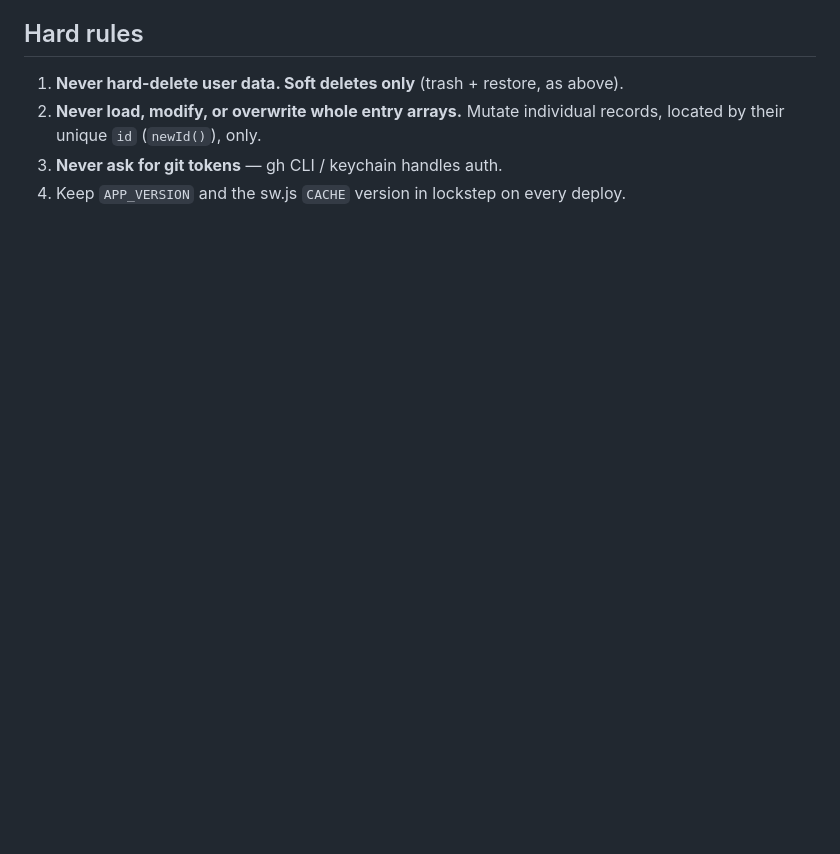
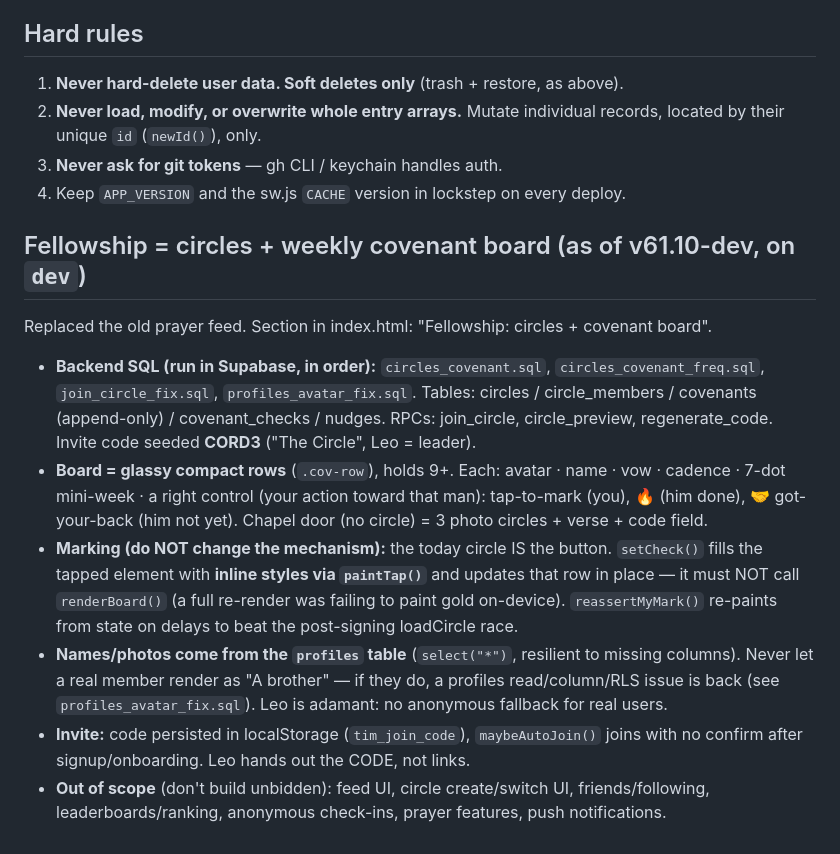
Before and after one commit to itsleovalentino/the-integrated-man, a Markdown page: CLAUDE.md, the part around the change. Drawn GitHub-style; blank space fills up the shorter version.

Commit message:
docs: CLAUDE.md — Fellowship covenant board, mark-fill rule, name/invite gotchas
Co-Authored-By: Claude Fable 5 <noreply@anthropic.com>

```diff
--- a/CLAUDE.md
+++ b/CLAUDE.md
@@ -145,3 +145,25 @@ There is no hard delete of user content anywhere, and it must stay that way:
    their unique `id` (`newId()`), only.
 3. **Never ask for git tokens** — gh CLI / keychain handles auth.
 4. Keep `APP_VERSION` and the sw.js `CACHE` version in lockstep on every deploy.
+
+## Fellowship = circles + weekly covenant board (as of v61.10-dev, on `dev`)
+
+Replaced the old prayer feed. Section in index.html: "Fellowship: circles + covenant board".
+- **Backend SQL (run in Supabase, in order):** `circles_covenant.sql`, `circles_covenant_freq.sql`,
+  `join_circle_fix.sql`, `profiles_avatar_fix.sql`. Tables: circles / circle_members / covenants
+  (append-only) / covenant_checks / nudges. RPCs: join_circle, circle_preview, regenerate_code.
+  Invite code seeded **CORD3** ("The Circle", Leo = leader).
+- **Board = glassy compact rows** (`.cov-row`), holds 9+. Each: avatar · name · vow · cadence ·
+  7-dot mini-week · a right control (your action toward that man): tap-to-mark (you), 🔥 (him done),
+  🤝 got-your-back (him not yet). Chapel door (no circle) = 3 photo circles + verse + code field.
+- **Marking (do NOT change the mechanism):** the today circle IS the button. `setCheck()` fills the
+  tapped element with **inline styles via `paintTap()`** and updates that row in place — it must
+  NOT call `renderBoard()` (a full re-render was failing to paint gold on-device). `reassertMyMark()`
+  re-paints from state on delays to beat the post-signing loadCircle race.
+- **Names/photos come from the `profiles` table** (`select("*")`, resilient to missing columns).
+  Never let a real member render as "A brother" — if they do, a profiles read/column/RLS issue is
+  back (see `profiles_avatar_fix.sql`). Leo is adamant: no anonymous fallback for real users.
+- **Invite:** code persisted in localStorage (`tim_join_code`), `maybeAutoJoin()` joins with no
+  confirm after signup/onboarding. Leo hands out the CODE, not links.
+- **Out of scope** (don't build unbidden): feed UI, circle create/switch UI, friends/following,
+  leaderboards/ranking, anonymous check-ins, prayer features, push notifications.
```
